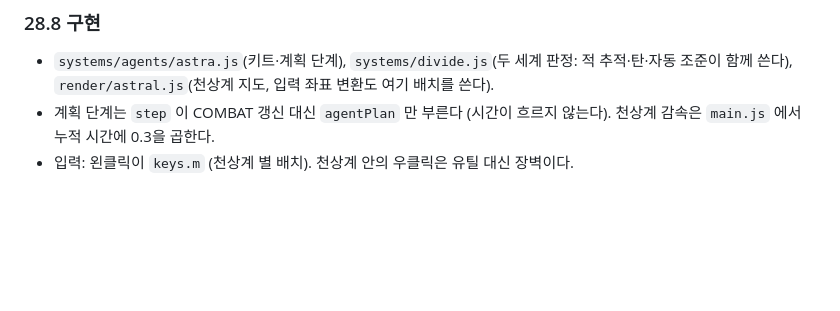
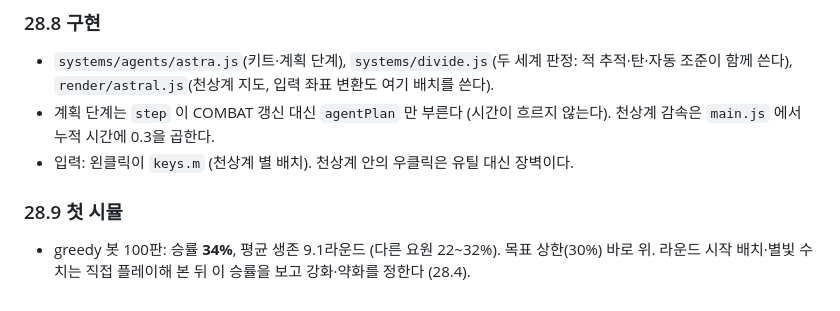
Before and after one commit to KINGJNU-sakayume/valseo, a Markdown page: docs/crossfire-design-v0.2.md, the part around the change. Rendered like a GitHub page; blank space fills up the shorter version.

Commit message:
설계 문서: 아스트라 첫 시뮬 결과
Co-Authored-By: Claude Opus 5.5 <noreply@anthropic.com>
Claude-Session: https://claude.ai/code/session_01FNMVCHeBeYftJrfXdStDk7

```diff
--- a/docs/crossfire-design-v0.2.md
+++ b/docs/crossfire-design-v0.2.md
@@ -1632,3 +1632,8 @@ landing(m, from, dir, maxDist):
 - `systems/agents/astra.js`(키트·계획 단계), `systems/divide.js`(두 세계 판정: 적 추적·탄·자동 조준이 함께 쓴다), `render/astral.js`(천상계 지도, 입력 좌표 변환도 여기 배치를 쓴다).
 - 계획 단계는 `step` 이 COMBAT 갱신 대신 `agentPlan` 만 부른다 (시간이 흐르지 않는다). 천상계 감속은 `main.js` 에서 누적 시간에 0.3을 곱한다.
 - 입력: 왼클릭이 `keys.m` (천상계 별 배치). 천상계 안의 우클릭은 유틸 대신 장벽이다.
+
+
+### 28.9 첫 시뮬
+
+- greedy 봇 100판: 승률 **34%**, 평균 생존 9.1라운드 (다른 요원 22~32%). 목표 상한(30%) 바로 위. 라운드 시작 배치·별빛 수치는 직접 플레이해 본 뒤 이 승률을 보고 강화·약화를 정한다 (28.4).
```
